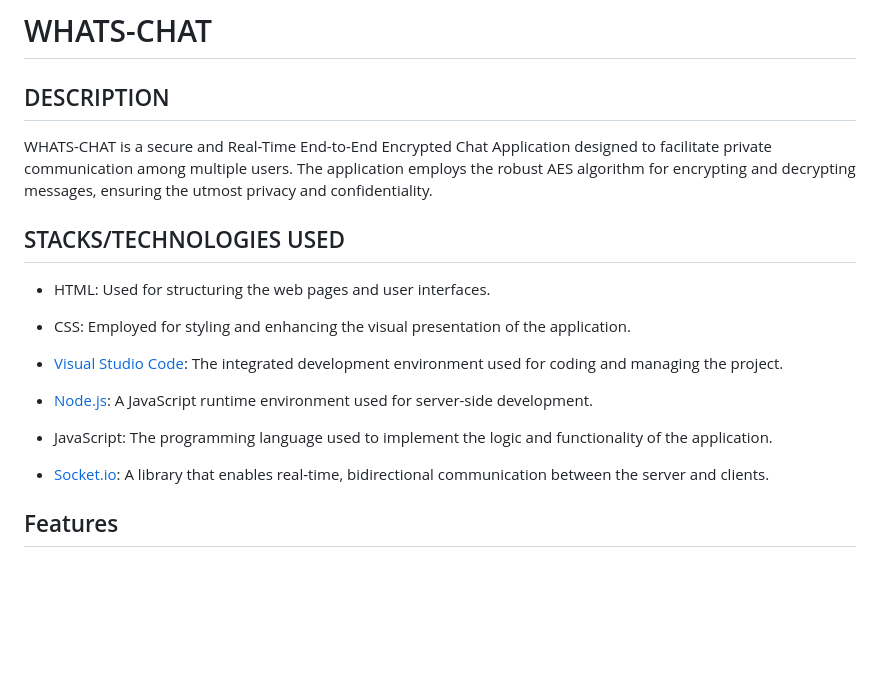
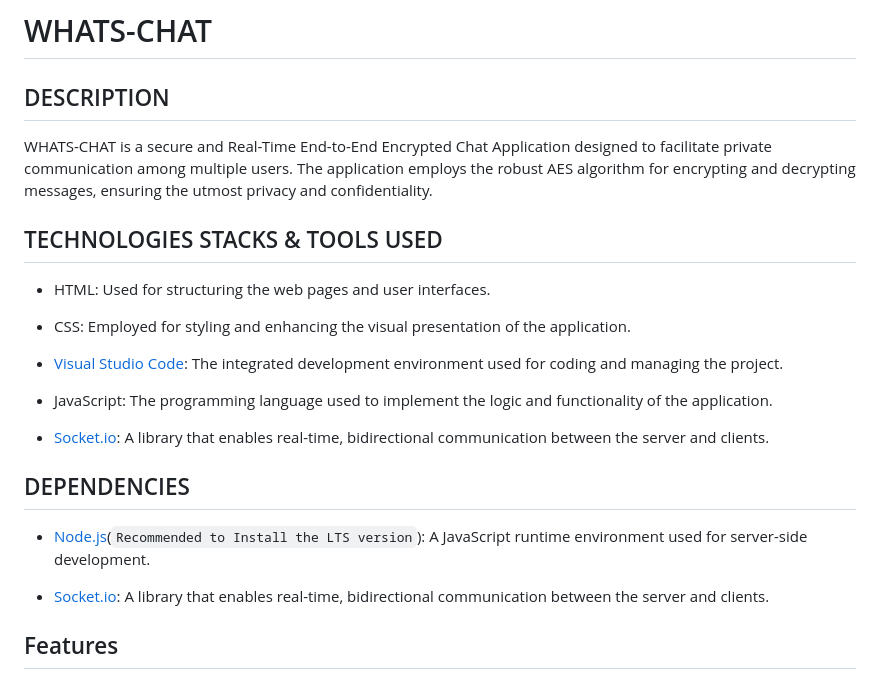
Before and after one commit to themihirmathur/WHATS-CHAT, a Markdown page: README.md, the part around the change. Drawn GitHub-style; blank space fills up the shorter version.

```diff
--- a/README.md
+++ b/README.md
@@ -5,7 +5,7 @@
 WHATS-CHAT is a secure and Real-Time End-to-End Encrypted Chat Application designed to facilitate private communication among multiple users.
 The application employs the robust AES algorithm for encrypting and decrypting messages, ensuring the utmost privacy and confidentiality.
 
-<h2>STACKS/TECHNOLOGIES USED</h2>
+<h2>TECHNOLOGIES STACKS & TOOLS USED</h2>
 
 * HTML: Used for structuring the web pages and user interfaces.
 
@@ -13,9 +13,13 @@ The application employs the robust AES algorithm for encrypting and decrypting m
 
 * [Visual Studio Code](https://code.visualstudio.com/): The integrated development environment used for coding and managing the project.
 
-* [Node.js](https://nodejs.org/en): A JavaScript runtime environment used for server-side development.
+* JavaScript: The programming language used to implement the logic and functionality of the application.
 
-* JavaScript: The programming language used to implement the logic and functionality of the application.
+* [Socket.io](https://socket.io/): A library that enables real-time, bidirectional communication between the server and clients.
+
+## DEPENDENCIES
+
+* [Node.js](https://nodejs.org/en)(`Recommended to Install the LTS version`): A JavaScript runtime environment used for server-side development.
 
 * [Socket.io](https://socket.io/): A library that enables real-time, bidirectional communication between the server and clients.
 
```
